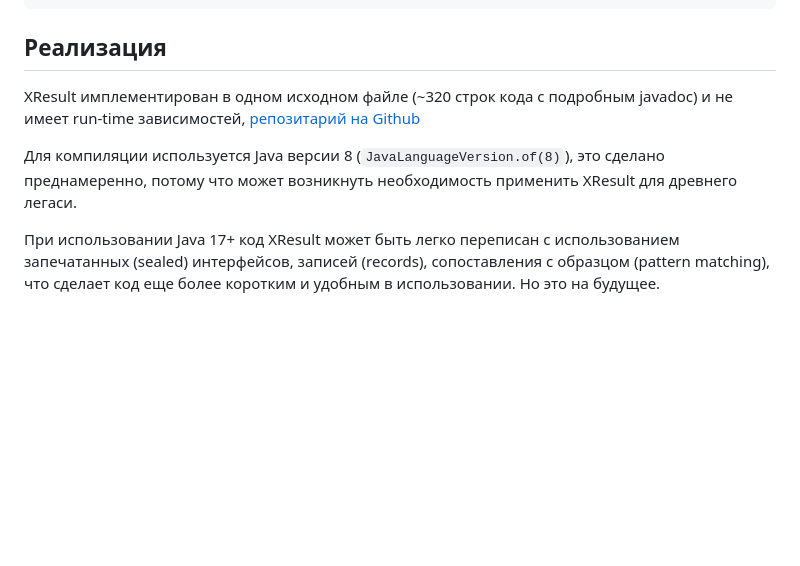
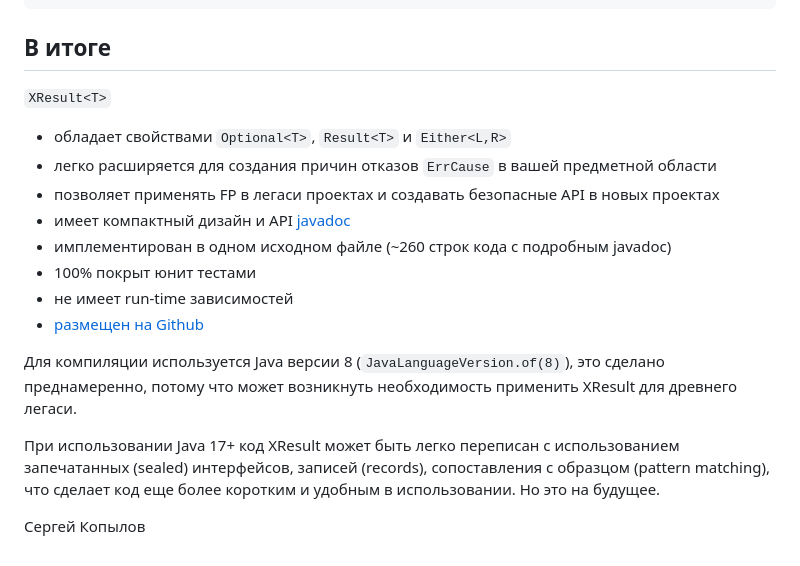
Before and after one commit to skopylov58/java-extended-result-monad, a Markdown page: README.md, the part around the change. GitHub-like rendering; blank space fills up the shorter version.

Commit message:
docs: README, class diagram

````diff
--- a/README.md
+++ b/README.md
@@ -210,11 +210,17 @@ public class HttpError implements ErrCause {
         })
 ```
 
-## Реализация
+## В итоге
 
-XResult имплементирован в одном исходном файле
-(~320 строк кода с подробным javadoc) и не имеет run-time зависимостей,
-[репозитарий на Github](https://github.com/skopylov58/java-extended-result-monad)
+`XResult<T>`
+- обладает свойствами `Optional<T>`, `Result<T>` и `Either<L,R>`
+- легко расширяется для создания причин отказов `ErrCause` в вашей предметной области
+- позволяет применять FP в легаси проектах и создавать безопасные API в новых проектах
+- имеет компактный дизайн и API [javadoc](https://skopylov58.github.io/java-extended-result-monad/)
+- имплементирован в одном исходном файле (~260 строк кода с подробным javadoc)
+- 100% покрыт юнит тестами
+- не имеет run-time зависимостей
+- [размещен на Github](https://github.com/skopylov58/java-extended-result-monad)
 
 Для компиляции используется Java версии 8 (`JavaLanguageVersion.of(8)`),
 это сделано преднамеренно, потому что может возникнуть необходимость
@@ -224,3 +230,5 @@ XResult имплементирован в одном исходном файле
 запечатанных (sealed) интерфейсов, записей (records), сопоставления с образцом
 (pattern matching), что сделает код еще более коротким и удобным в использовании.
 Но это на будущее.
+
+Сергей Копылов
````
Also changed, not shown: src/class-diagram.md (+59 -0 lines).
